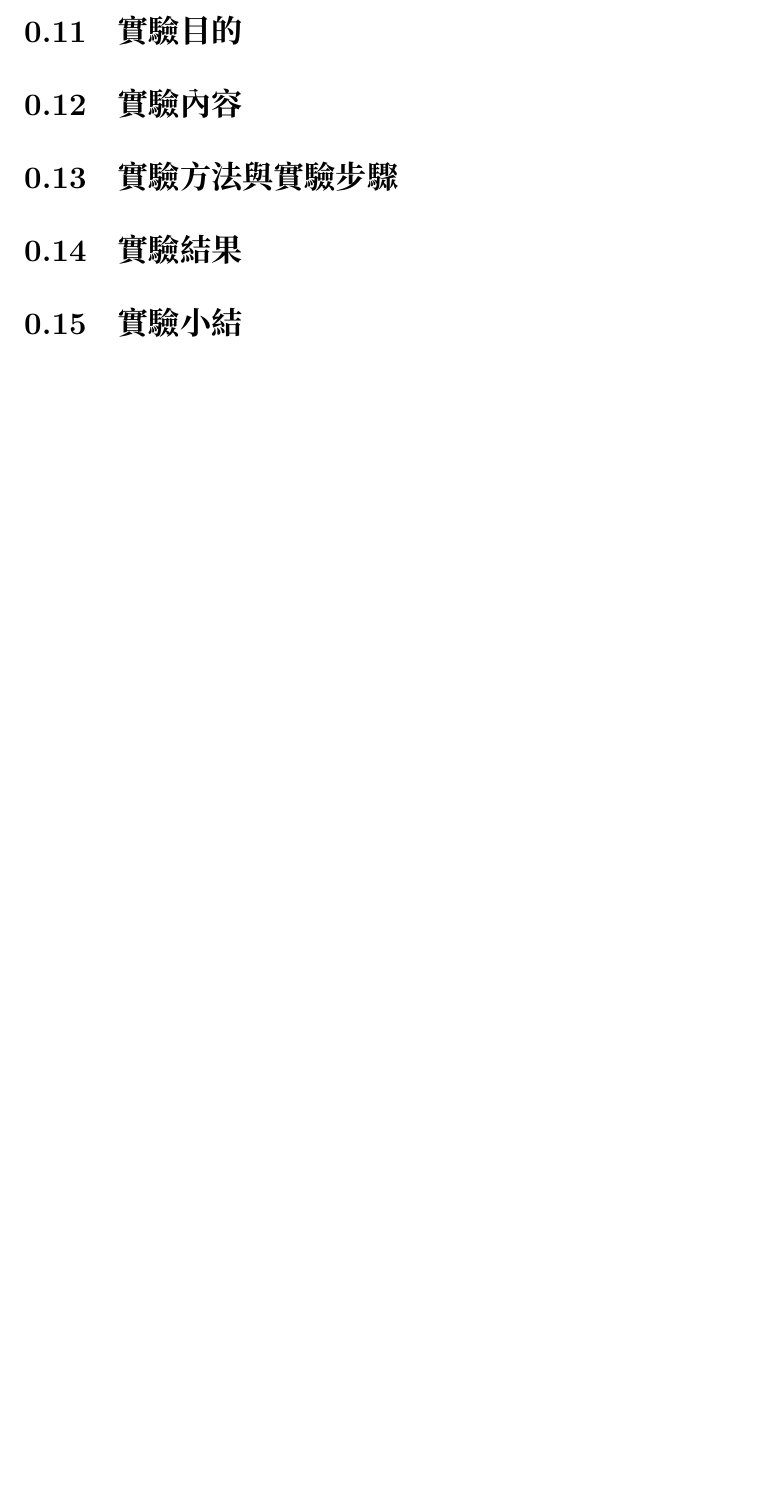
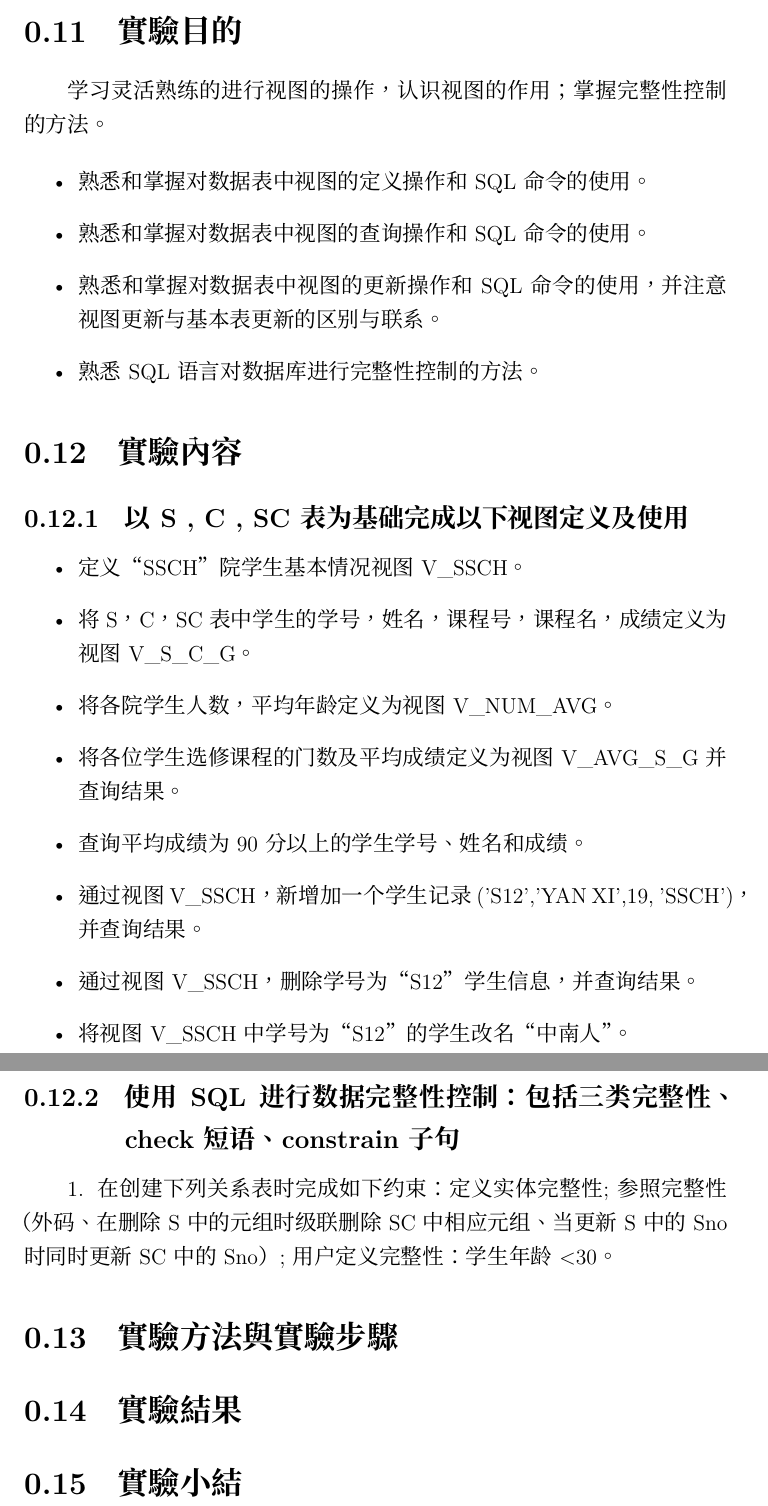
Before and after one commit to HuangNO1/my_LaTeX, a LaTeX document (ssd7_experiments/ssd7.tex): part of page 42 of 46 before the commit and two parts of pages 42 and 43 of 47 after it, the two joined at a grey line, cut so that both start at the same text, the shorter picture padded with empty space. Compiled offline with XeLaTeX; a missing font is replaced by an installed copy or a similar font.

Commit message:
實驗三開頭的實驗目的與內容複貼上和除錯

```diff
--- a/ssd7_experiments/ssd7.tex
+++ b/ssd7_experiments/ssd7.tex
@@ -719,9 +719,34 @@
 
 \section{實驗目的}
 
+学习灵活熟练的进行视图的操作，认识视图的作用；掌握完整性控制的方法。
 
+\begin{itemize}
+    \item 熟悉和掌握对数据表中视图的定义操作和SQL命令的使用。
+    \item 熟悉和掌握对数据表中视图的查询操作和SQL命令的使用。
+    \item 熟悉和掌握对数据表中视图的更新操作和SQL命令的使用，并注意视图更新与基本表更新的区别与联系。
+    \item 熟悉SQL语言对数据库进行完整性控制的方法。
+\end{itemize}
 
 \section{實驗內容}
+
+\subsection{以S , C , SC表为基础完成以下视图定义及使用}
+
+\begin{itemize}
+    \item 定义“SSCH”院学生基本情况视图V\_SSCH。
+    \item 将S，C，SC表中学生的学号，姓名，课程号，课程名，成绩定义为视图V\_S\_C\_G。
+    \item 将各院学生人数，平均年龄定义为视图V\_NUM\_AVG。
+    \item 将各位学生选修课程的门数及平均成绩定义为视图V\_AVG\_S\_G并查询结果。
+    \item 查询平均成绩为90分以上的学生学号、姓名和成绩。
+    \item 通过视图V\_SSCH，新增加一个学生记录 ('S12','YAN XI',19, 'SSCH')，并查询结果。
+    \item 通过视图V\_SSCH，删除学号为“S12”学生信息，并查询结果。
+    \item 将视图V\_SSCH中学号为“S12”的学生改名“中南人”。
+\end{itemize}
+
+\subsection{使用SQL进行数据完整性控制：包括三类完整性、check短语、constrain子句}
+
+1. 在创建下列关系表时完成如下约束：定义实体完整性;参照完整性（外码、在删除S中的元组时级联删除SC中相应元组、当更新S中的Sno时同时更新SC中的Sno）;用户定义完整性：学生年龄<30。
+
 
 \section{實驗方法與實驗步驟}
 
```
Also changed, not shown: ssd7_experiments/ssd7.tex (2 more changed lines), 5 other files.
